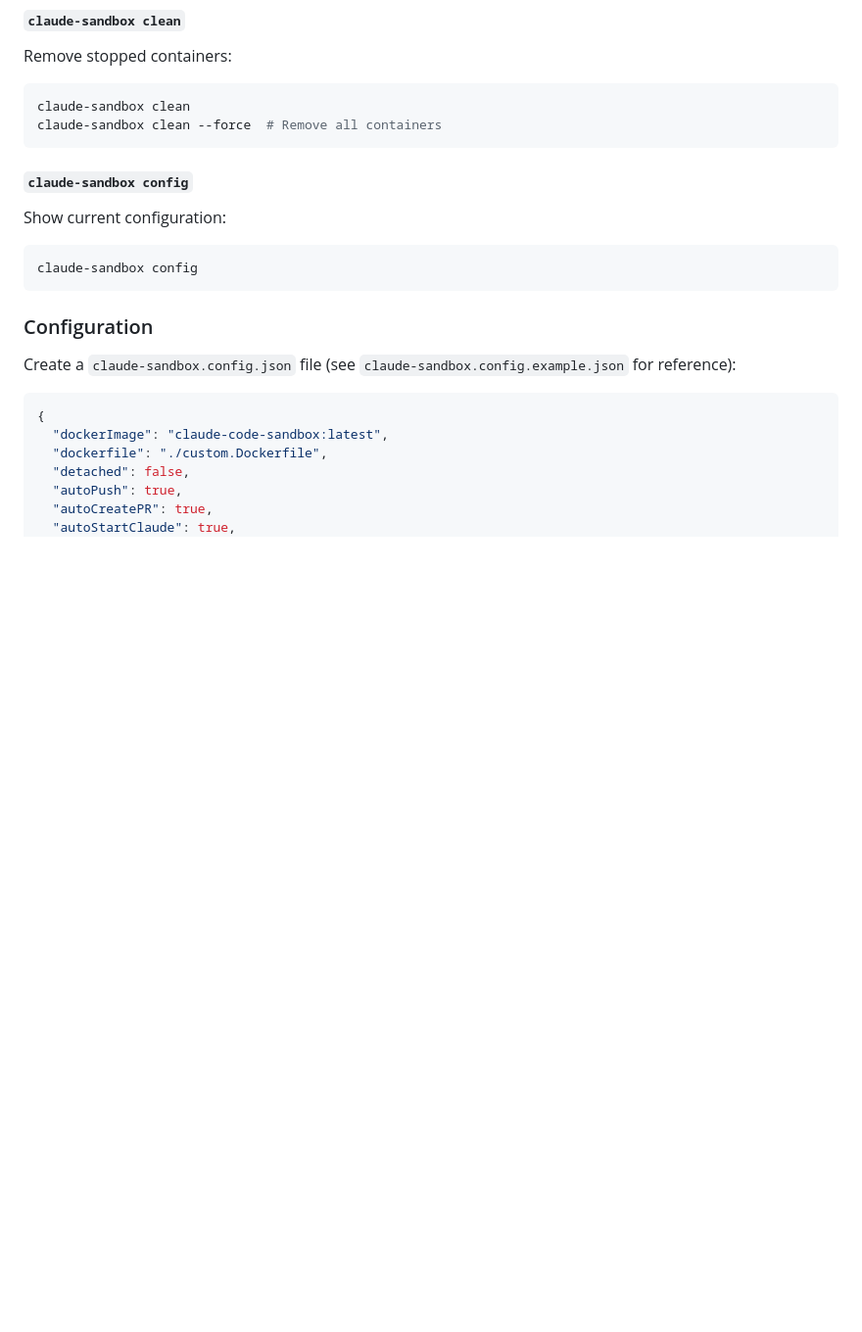
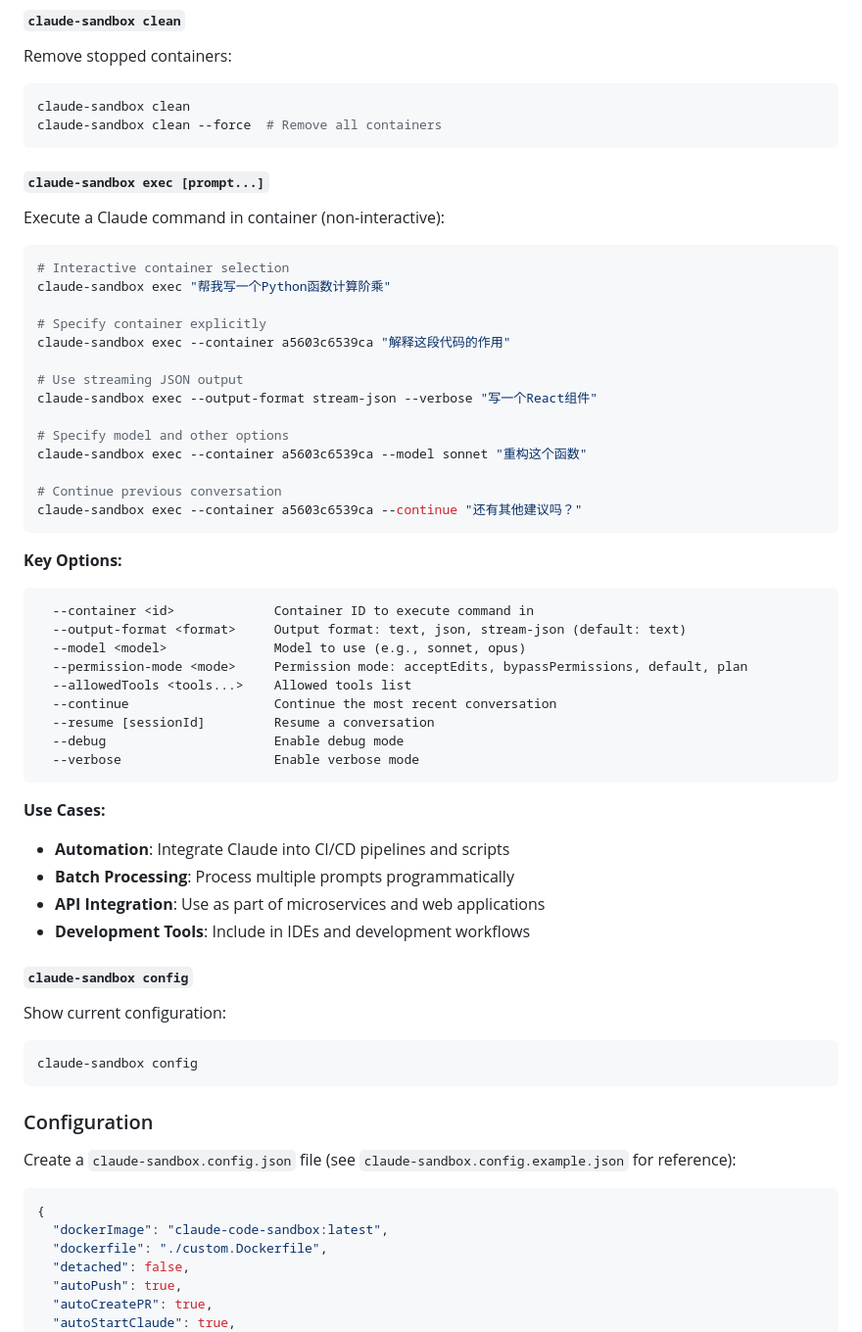
Before and after one commit to wodexiaobai322/claude-code-sandbox, a Markdown page: README.md, the part around one of its changes. Shown at 98% size. Drawn GitHub-style; blank space fills up the shorter version.

````diff
--- a/README.md
+++ b/README.md
@@ -153,6 +194,46 @@ Remove stopped containers:
 claude-sandbox clean
 claude-sandbox clean --force  # Remove all containers
 ```
+
+#### `claude-sandbox exec [prompt...]`
+
+Execute a Claude command in container (non-interactive):
+
+```bash
+# Interactive container selection
+claude-sandbox exec "帮我写一个Python函数计算阶乘"
+
+# Specify container explicitly
+claude-sandbox exec --container a5603c6539ca "解释这段代码的作用"
+
+# Use streaming JSON output
+claude-sandbox exec --output-format stream-json --verbose "写一个React组件"
+
+# Specify model and other options
+claude-sandbox exec --container a5603c6539ca --model sonnet "重构这个函数"
+
+# Continue previous conversation
+claude-sandbox exec --container a5603c6539ca --continue "还有其他建议吗？"
+```
+
+**Key Options:**
+```
+  --container <id>             Container ID to execute command in
+  --output-format <format>     Output format: text, json, stream-json (default: text)
+  --model <model>              Model to use (e.g., sonnet, opus)
+  --permission-mode <mode>     Permission mode: acceptEdits, bypassPermissions, default, plan
+  --allowedTools <tools...>    Allowed tools list
+  --continue                   Continue the most recent conversation
+  --resume [sessionId]         Resume a conversation
+  --debug                      Enable debug mode
+  --verbose                    Enable verbose mode
+```
+
+**Use Cases:**
+- **Automation**: Integrate Claude into CI/CD pipelines and scripts
+- **Batch Processing**: Process multiple prompts programmatically
+- **API Integration**: Use as part of microservices and web applications
+- **Development Tools**: Include in IDEs and development workflows
 
 #### `claude-sandbox config`
 
````
Also changed, not shown: other parts of README.md (+51 -10 lines).
